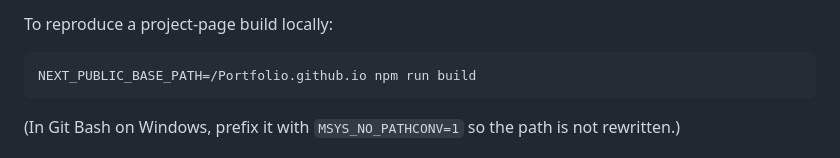
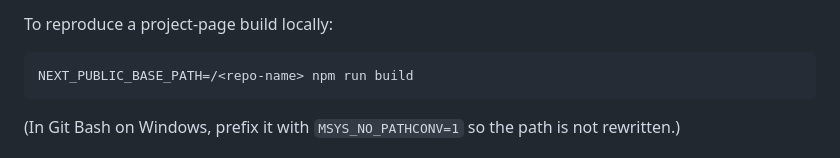
Before and after one commit to IsokGta7/Portfolio.github.io, a Markdown page: README.md, the part around the change. Drawn GitHub-style.

Commit message:
docs: make the project-page build example generic after the rename

````diff
--- a/README.md
+++ b/README.md
@@ -62,7 +62,7 @@ push to `main` deploys at the root.
 To reproduce a project-page build locally:
 
 ```bash
-NEXT_PUBLIC_BASE_PATH=/Portfolio.github.io npm run build
+NEXT_PUBLIC_BASE_PATH=/<repo-name> npm run build
 ```
 
 (In Git Bash on Windows, prefix it with `MSYS_NO_PATHCONV=1` so the path is not rewritten.)
````
